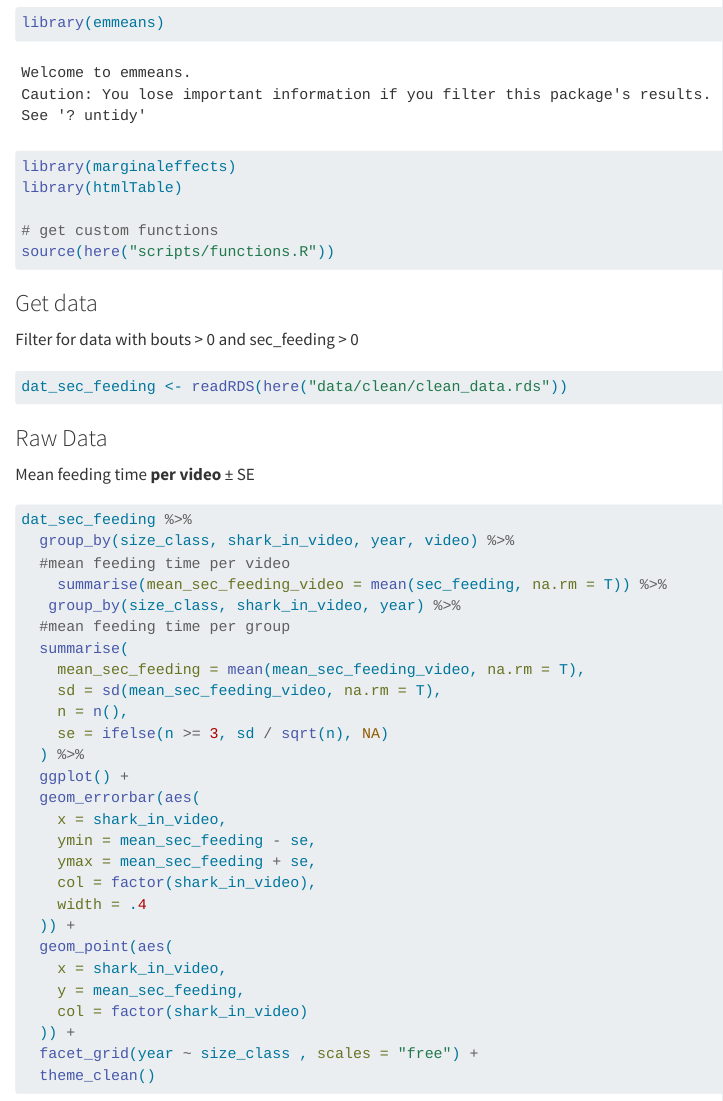
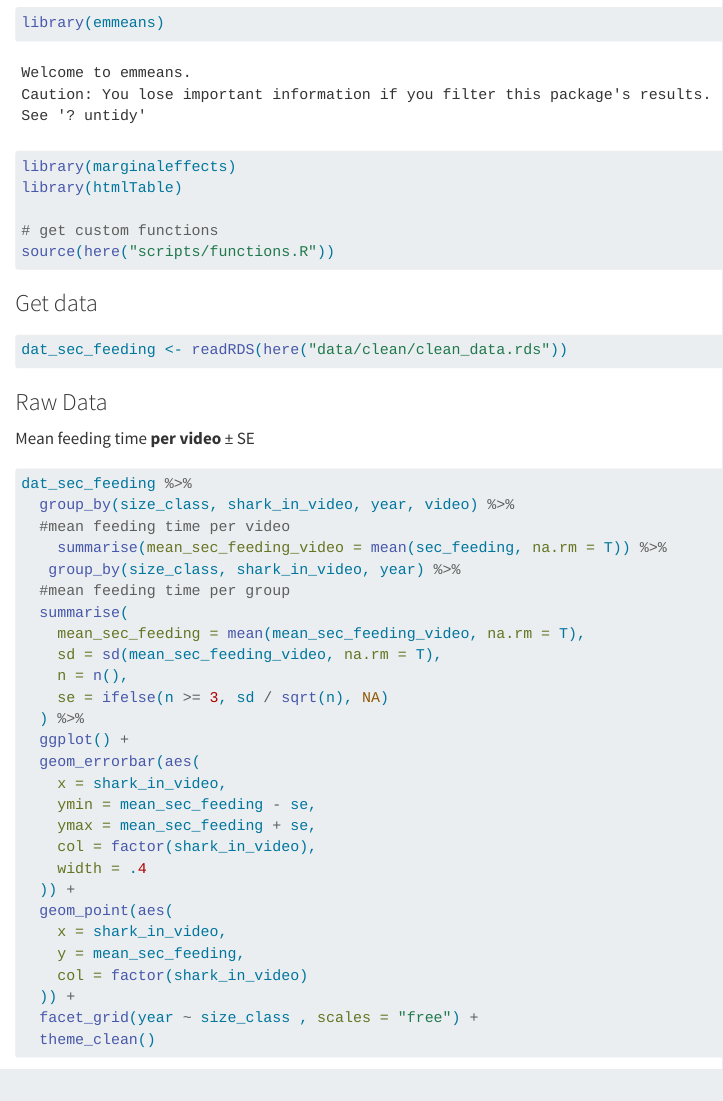
Before and after one commit to andieich/Ashmore_behaviour, a Quarto document (scripts/6_mod_sec_feeding.qmd): the page in a window 1100 px wide, from 1040 px down. Rendered offline with R 4.5, knitr and Pandoc in place of Quarto, with nearby package versions; some code elsewhere in the file could not run offline.

Commit message:
remove text

````diff
--- a/scripts/6_mod_sec_feeding.qmd
+++ b/scripts/6_mod_sec_feeding.qmd
@@ -25,8 +25,6 @@ source(here("scripts/functions.R"))
 ```
 
 ### Get data
-
-Filter for data with bouts \> 0 and sec_feeding \> 0
 
 ```{r}
 dat_sec_feeding <- readRDS(here("data/clean/clean_data.rds"))
````
